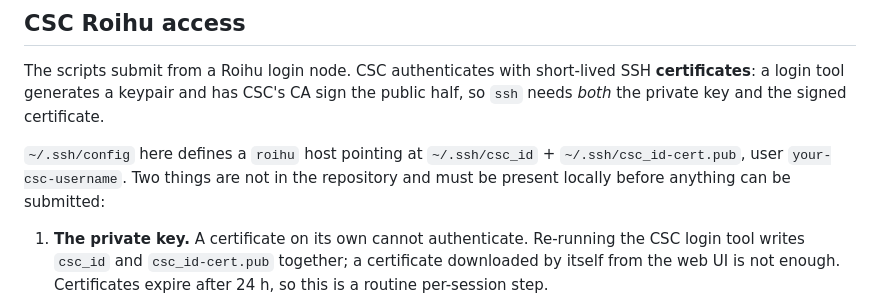
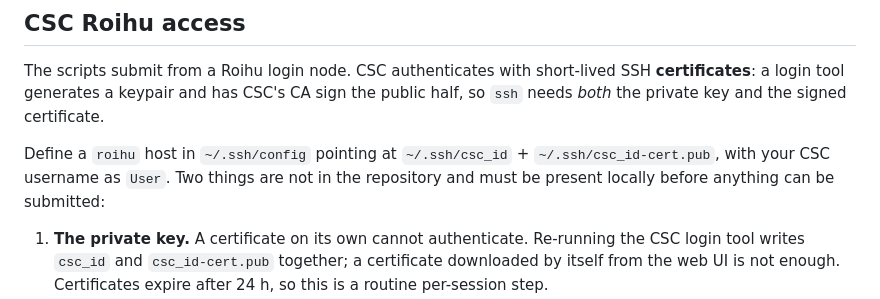
Before and after one commit to geck-000/SpaX, a Markdown page: hpc/README.md, the part around the change. GitHub-like rendering.

Commit message:
hpc: genericize the Roihu SSH note
The access section described one machine's ~/.ssh/config, username and all.
Commit 2c988b3 removed site- and machine-specific identifiers from the tracked
tree; this section reintroduced one. Phrase it as an instruction to the reader
instead. The paths and hostname stay -- those are CSC's conventions, not
identifiers.

```diff
--- a/hpc/README.md
+++ b/hpc/README.md
@@ -60,8 +60,8 @@ The scripts submit from a Roihu login node. CSC authenticates with short-lived
 SSH **certificates**: a login tool generates a keypair and has CSC's CA sign the
 public half, so `ssh` needs *both* the private key and the signed certificate.
 
-`~/.ssh/config` here defines a `roihu` host pointing at
-`~/.ssh/csc_id` + `~/.ssh/csc_id-cert.pub`, user `your-csc-username`. Two things are not
+Define a `roihu` host in `~/.ssh/config` pointing at `~/.ssh/csc_id` +
+`~/.ssh/csc_id-cert.pub`, with your CSC username as `User`. Two things are not
 in the repository and must be present locally before anything can be submitted:
 
 1. **The private key.** A certificate on its own cannot authenticate. Re-running
```
